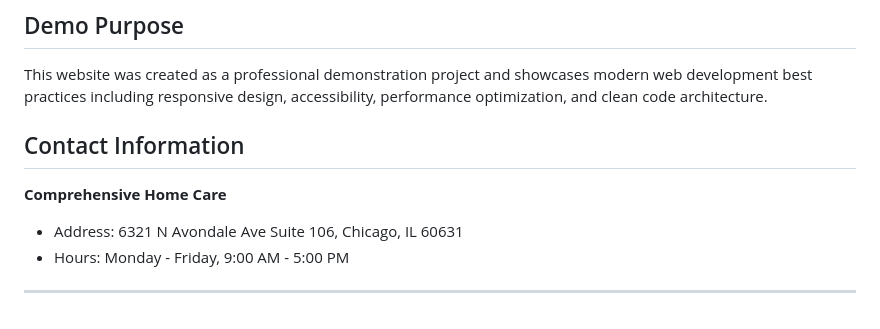
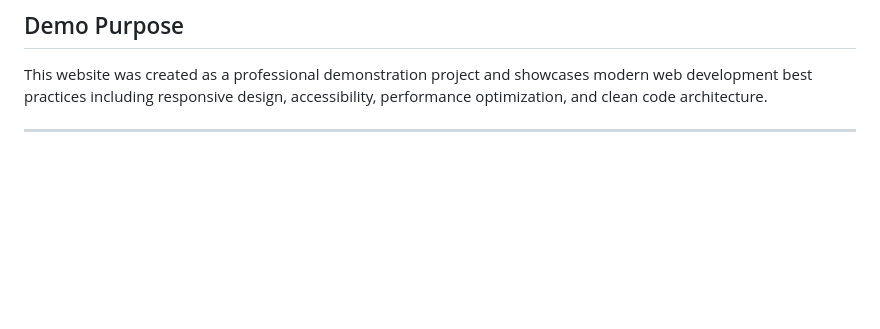
Before and after one commit to Sptailor/Comprehensive-Home-Care-Demo, a Markdown page: README.md, the part around the change. GitHub-like rendering; blank space fills up the shorter version.

```diff
--- a/README.md
+++ b/README.md
@@ -154,10 +154,4 @@ This website is deployed on:
 
 This website was created as a professional demonstration project and showcases modern web development best practices including responsive design, accessibility, performance optimization, and clean code architecture.
 
-## Contact Information
-
-**Comprehensive Home Care**
-- Address: 6321 N Avondale Ave Suite 106, Chicago, IL 60631
-- Hours: Monday - Friday, 9:00 AM - 5:00 PM
-
 ---
```
